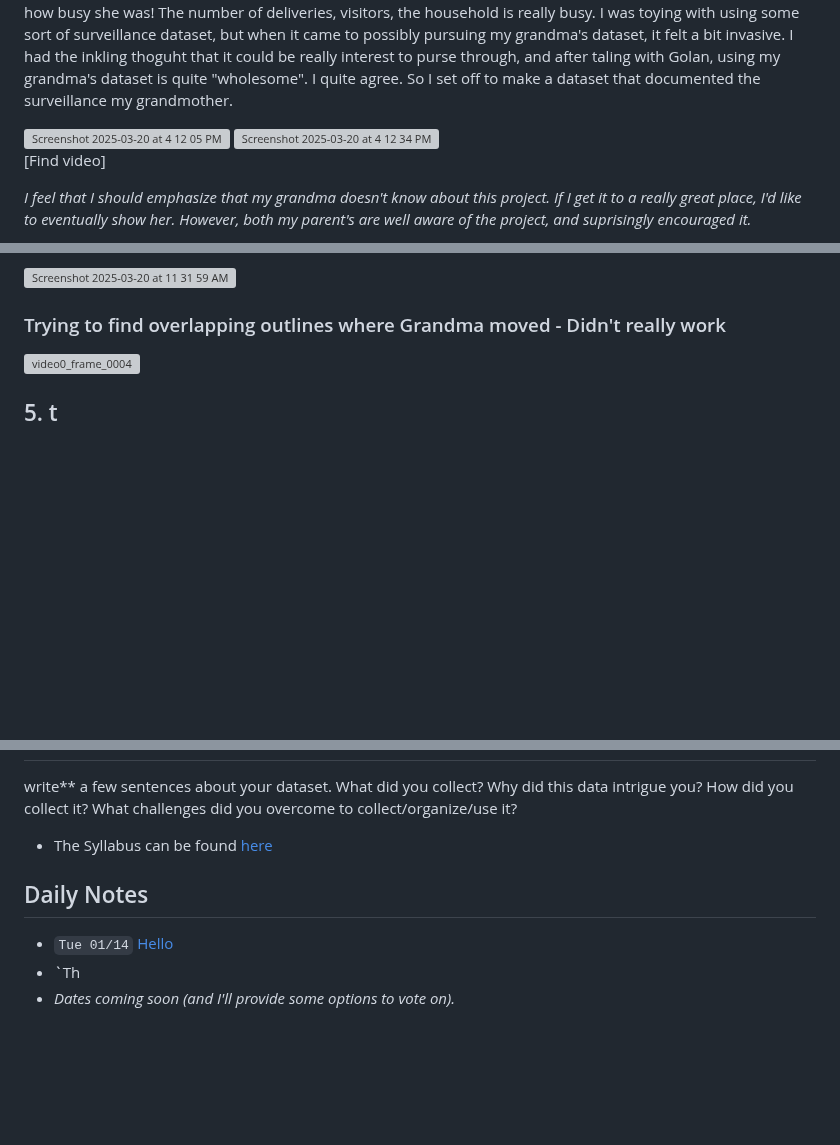
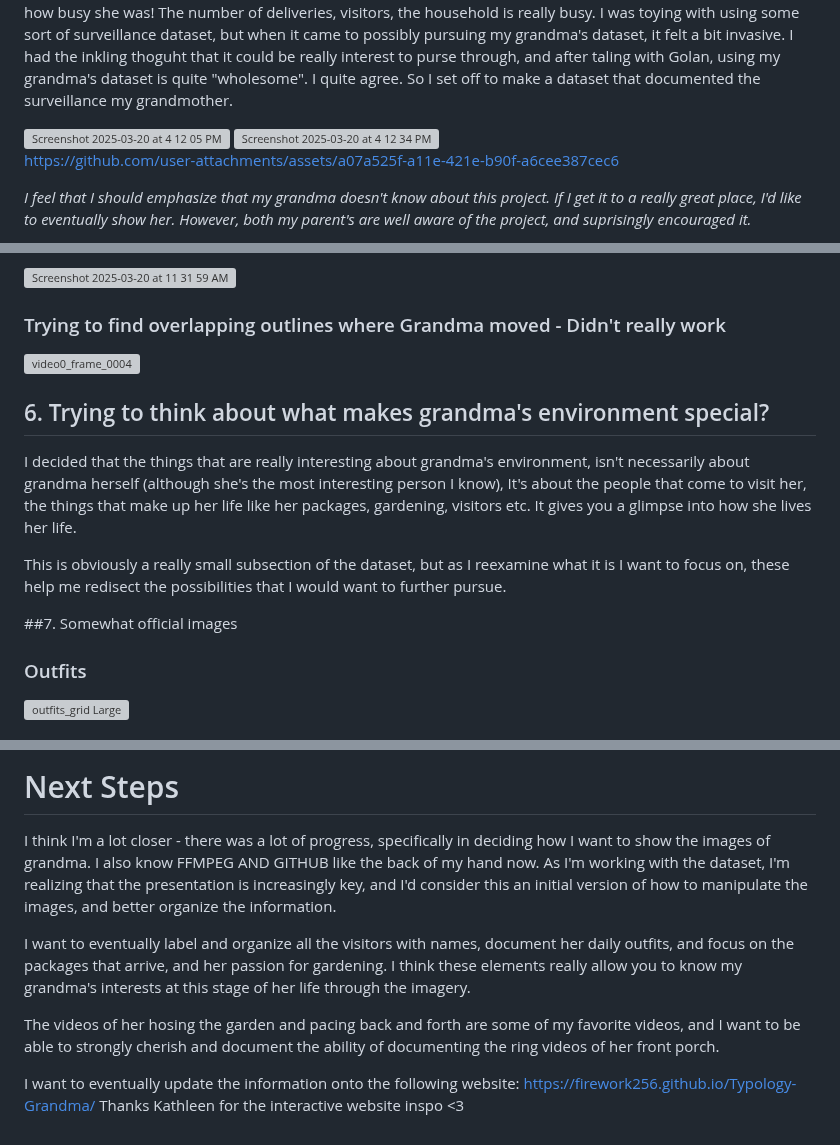
Before and after one commit to firework256/Typology-Grandma, a Markdown page: README.md, 3 parts joined by grey strips. Rendered like a GitHub page; blank space fills up the shorter version; grey boxes are pictures that could not be loaded.

```diff
--- a/README.md
+++ b/README.md
@@ -18,7 +18,10 @@ I quite agree. So I set off to make a dataset that documented the surveillance m
 <img width="400" alt="Screenshot 2025-03-20 at 4 12 05 PM" src="https://github.com/user-attachments/assets/a6a1c144-4d33-4a01-b375-b985d39ad7bb" />
 <img width="200" alt="Screenshot 2025-03-20 at 4 12 34 PM" src="https://github.com/user-attachments/assets/b273dc72-584c-48b6-a4eb-30df756f2d48" />
 
-[Find video]
+
+https://github.com/user-attachments/assets/a07a525f-a11e-421e-b90f-a6cee387cec6
+
+
 
 *I feel that I should emphasize that my grandma doesn't know about this project. If I get it to a really great place, I'd like to eventually show her.*
 *However, both my parent's are well aware of the project, and suprisingly encouraged it.*
@@ -153,4 +156,17 @@ I played around with just using a lasso to extract her
 ![video0_frame_0004](https://github.com/user-attachments/assets/ae4c7efa-1f50-40ba-8214-f9770e3a6ade)
 
 
-## 5. t
+
+
+## 6. Trying to think about what makes grandma's environment special?
+
+I decided that the things that are really interesting about grandma's environment, isn't necessarily about grandma herself (although she's the most interesting person I know), It's about the people that come to visit her, the things that make up her life like her packages, gardening, visitors etc. It gives you a glimpse into how she lives her life.
+
+This is obviously a really small subsection of the dataset, but as I reexamine what it is I want to focus on, these help me redisect the possibilities that I would want to further pursue.
+
+##7. Somewhat official images
+
+### Outfits
+![outfits_grid Large](https://github.com/user-attachments/assets/97339942-12bc-4b18-8f16-3e1fef1d0e40)
+
+
@@ -158,15 +188,15 @@ I played around with just using a lasso to extract her
 
 
 
+# Next Steps
+I think I'm a lot closer - there was a lot of progress, specifically in deciding how I want to show the images of grandma.
+I also know FFMPEG AND GITHUB like the back of my hand now.
+As I'm working with the dataset, I'm realizing that the presentation is increasingly key, and I'd consider this an initial version of how to manipulate the images, and better organize the information.
 
+I want to eventually label and organize all the visitors with names, document her daily outfits, and focus on the packages that arrive, and her passion for gardening.
+I think these elements really allow you to know my grandma's interests at this stage of her life through the imagery.
 
+The videos of her hosing the garden and pacing back and forth are some of my favorite videos, and I want to be able to strongly cherish and document the ability of documenting the ring videos of her front porch.
 
-write** a few sentences about your dataset. What did you collect? Why did this data intrigue you? How did you collect it? What challenges did you overcome to collect/organize/use it?
-
-* The Syllabus can be found [here](https://github.com/golanlevin/gen-ai/blob/main/syllabus/readme.md)
-
-## Daily Notes
-
-* `Tue 01/14` [Hello](daily_notes/0114.md)
-* `Th
-* *Dates coming soon (and I'll provide some options to vote on).*
+I want to eventually update the information onto the following website: https://firework256.github.io/Typology-Grandma/
+Thanks Kathleen for the interactive website inspo <3
```
Also changed, not shown: other parts of README.md (+14 -0 lines).
